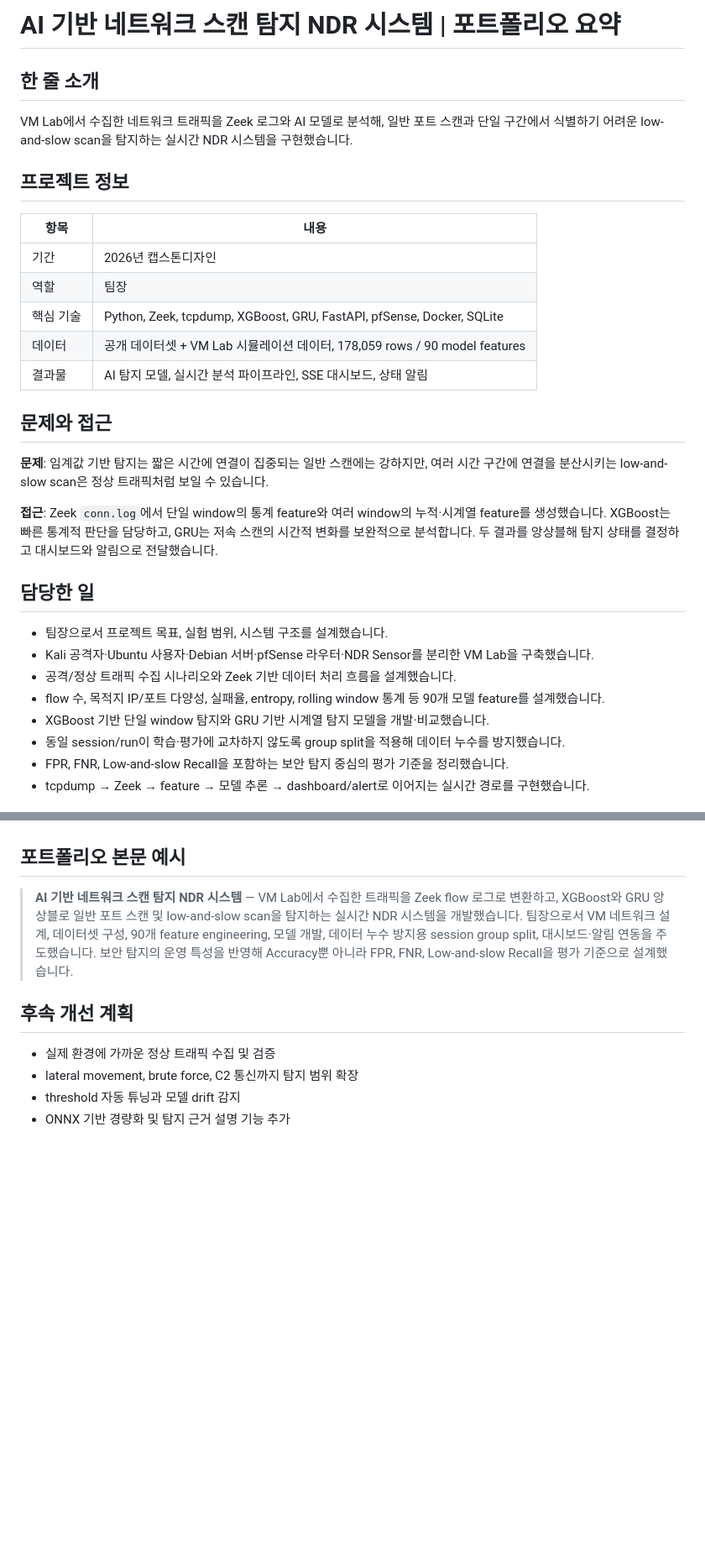
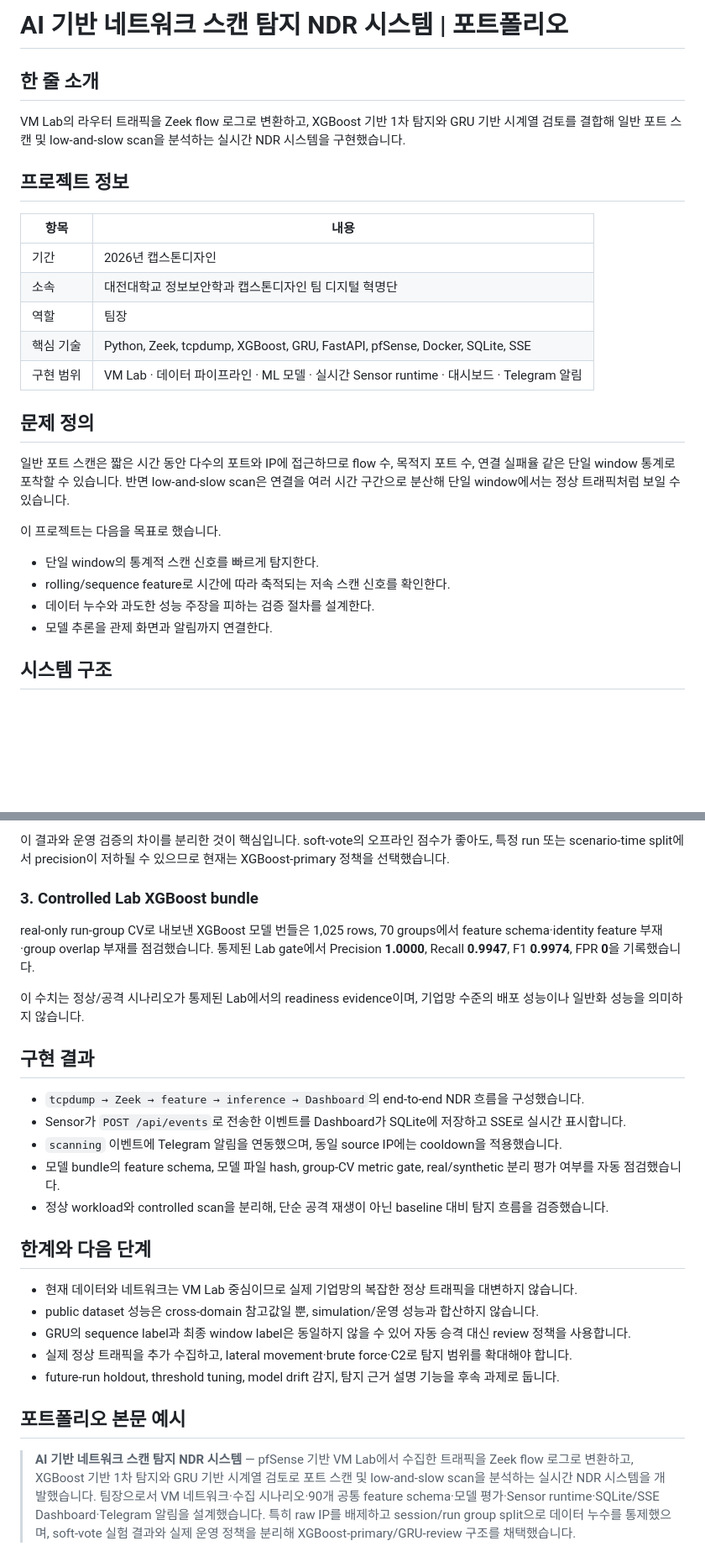
Before and after one commit to candy3157/ndr-lab-portfolio, a Markdown page: PORTFOLIO.md, 2 parts joined by grey strips. Shown at 84% size. GitHub-like rendering; blank space fills up the shorter version.

Commit message:
docs: add evidence-based NDR portfolio

```diff
--- a/PORTFOLIO.md
+++ b/PORTFOLIO.md
@@ -1,33 +1,29 @@
-# AI 기반 네트워크 스캔 탐지 NDR 시스템 | 포트폴리오 요약
+# AI 기반 네트워크 스캔 탐지 NDR 시스템 | 포트폴리오
 
 ## 한 줄 소개
 
-VM Lab에서 수집한 네트워크 트래픽을 Zeek 로그와 AI 모델로 분석해, 일반 포트 스캔과 단일 구간에서 식별하기 어려운 low-and-slow scan을 탐지하는 실시간 NDR 시스템을 구현했습니다.
+VM Lab의 라우터 트래픽을 Zeek flow 로그로 변환하고, XGBoost 기반 1차 탐지와 GRU 기반 시계열 검토를 결합해 일반 포트 스캔 및 low-and-slow scan을 분석하는 실시간 NDR 시스템을 구현했습니다.
 
 ## 프로젝트 정보
 
 | 항목 | 내용 |
 | --- | --- |
 | 기간 | 2026년 캡스톤디자인 |
+| 소속 | 대전대학교 정보보안학과 캡스톤디자인 팀 디지털 혁명단 |
 | 역할 | 팀장 |
-| 핵심 기술 | Python, Zeek, tcpdump, XGBoost, GRU, FastAPI, pfSense, Docker, SQLite |
-| 데이터 | 공개 데이터셋 + VM Lab 시뮬레이션 데이터, 178,059 rows / 90 model features |
-| 결과물 | AI 탐지 모델, 실시간 분석 파이프라인, SSE 대시보드, 상태 알림 |
+| 핵심 기술 | Python, Zeek, tcpdump, XGBoost, GRU, FastAPI, pfSense, Docker, SQLite, SSE |
+| 구현 범위 | VM Lab · 데이터 파이프라인 · ML 모델 · 실시간 Sensor runtime · 대시보드 · Telegram 알림 |
 
-## 문제와 접근
+## 문제 정의
 
-**문제**: 임계값 기반 탐지는 짧은 시간에 연결이 집중되는 일반 스캔에는 강하지만, 여러 시간 구간에 연결을 분산시키는 low-and-slow scan은 정상 트래픽처럼 보일 수 있습니다.
+일반 포트 스캔은 짧은 시간 동안 다수의 포트와 IP에 접근하므로 flow 수, 목적지 포트 수, 연결 실패율 같은 단일 window 통계로 포착할 수 있습니다. 반면 low-and-slow scan은 연결을 여러 시간 구간으로 분산해 단일 window에서는 정상 트래픽처럼 보일 수 있습니다.
 
-**접근**: Zeek `conn.log`에서 단일 window의 통계 feature와 여러 window의 누적·시계열 feature를 생성했습니다. XGBoost는 빠른 통계적 판단을 담당하고, GRU는 저속 스캔의 시간적 변화를 보완적으로 분석합니다. 두 결과를 앙상블해 탐지 상태를 결정하고 대시보드와 알림으로 전달했습니다.
+이 프로젝트는 다음을 목표로 했습니다.
 
-## 담당한 일
+- 단일 window의 통계적 스캔 신호를 빠르게 탐지한다.
+- rolling/sequence feature로 시간에 따라 축적되는 저속 스캔 신호를 확인한다.
+- 데이터 누수와 과도한 성능 주장을 피하는 검증 절차를 설계한다.
+- 모델 추론을 관제 화면과 알림까지 연결한다.
 
-- 팀장으로서 프로젝트 목표, 실험 범위, 시스템 구조를 설계했습니다.
-- Kali 공격자·Ubuntu 사용자·Debian 서버·pfSense 라우터·NDR Sensor를 분리한 VM Lab을 구축했습니다.
-- 공격/정상 트래픽 수집 시나리오와 Zeek 기반 데이터 처리 흐름을 설계했습니다.
-- flow 수, 목적지 IP/포트 다양성, 실패율, entropy, rolling window 통계 등 90개 모델 feature를 설계했습니다.
-- XGBoost 기반 단일 window 탐지와 GRU 기반 시계열 탐지 모델을 개발·비교했습니다.
-- 동일 session/run이 학습·평가에 교차하지 않도록 group split을 적용해 데이터 누수를 방지했습니다.
-- FPR, FNR, Low-and-slow Recall을 포함하는 보안 탐지 중심의 평가 기준을 정리했습니다.
-- tcpdump → Zeek → feature → 모델 추론 → dashboard/alert로 이어지는 실시간 경로를 구현했습니다.
+## 시스템 구조
 
@@ -62,11 +104,27 @@ VM Lab 트래픽 수집
+이 결과와 운영 검증의 차이를 분리한 것이 핵심입니다. soft-vote의 오프라인 점수가 좋아도, 특정 run 또는 scenario-time split에서 precision이 저하될 수 있으므로 현재는 XGBoost-primary 정책을 선택했습니다.
+
+### 3. Controlled Lab XGBoost bundle
+
+real-only run-group CV로 내보낸 XGBoost 모델 번들은 1,025 rows, 70 groups에서 feature schema·identity feature 부재·group overlap 부재를 점검했습니다. 통제된 Lab gate에서 Precision **1.0000**, Recall **0.9947**, F1 **0.9974**, FPR **0**을 기록했습니다.
+
+이 수치는 정상/공격 시나리오가 통제된 Lab에서의 readiness evidence이며, 기업망 수준의 배포 성능이나 일반화 성능을 의미하지 않습니다.
+
+## 구현 결과
+
+- `tcpdump → Zeek → feature → inference → Dashboard`의 end-to-end NDR 흐름을 구성했습니다.
+- Sensor가 `POST /api/events`로 전송한 이벤트를 Dashboard가 SQLite에 저장하고 SSE로 실시간 표시합니다.
+- `scanning` 이벤트에 Telegram 알림을 연동했으며, 동일 source IP에는 cooldown을 적용했습니다.
+- 모델 bundle의 feature schema, 모델 파일 hash, group-CV metric gate, real/synthetic 분리 평가 여부를 자동 점검했습니다.
+- 정상 workload와 controlled scan을 분리해, 단순 공격 재생이 아닌 baseline 대비 탐지 흐름을 검증했습니다.
+
+## 한계와 다음 단계
+
+- 현재 데이터와 네트워크는 VM Lab 중심이므로 실제 기업망의 복잡한 정상 트래픽을 대변하지 않습니다.
+- public dataset 성능은 cross-domain 참고값일 뿐, simulation/운영 성능과 합산하지 않습니다.
+- GRU의 sequence label과 최종 window label은 동일하지 않을 수 있어 자동 승격 대신 review 정책을 사용합니다.
+- 실제 정상 트래픽을 추가 수집하고, lateral movement·brute force·C2로 탐지 범위를 확대해야 합니다.
+- future-run holdout, threshold tuning, model drift 감지, 탐지 근거 설명 기능을 후속 과제로 둡니다.
 
 ## 포트폴리오 본문 예시
 
-> **AI 기반 네트워크 스캔 탐지 NDR 시스템** — VM Lab에서 수집한 트래픽을 Zeek flow 로그로 변환하고, XGBoost와 GRU 앙상블로 일반 포트 스캔 및 low-and-slow scan을 탐지하는 실시간 NDR 시스템을 개발했습니다. 팀장으로서 VM 네트워크 설계, 데이터셋 구성, 90개 feature engineering, 모델 개발, 데이터 누수 방지용 session group split, 대시보드·알림 연동을 주도했습니다. 보안 탐지의 운영 특성을 반영해 Accuracy뿐 아니라 FPR, FNR, Low-and-slow Recall을 평가 기준으로 설계했습니다.
-
-## 후속 개선 계획
-
-- 실제 환경에 가까운 정상 트래픽 수집 및 검증
-- lateral movement, brute force, C2 통신까지 탐지 범위 확장
-- threshold 자동 튜닝과 모델 drift 감지
-- ONNX 기반 경량화 및 탐지 근거 설명 기능 추가
+> **AI 기반 네트워크 스캔 탐지 NDR 시스템** — pfSense 기반 VM Lab에서 수집한 트래픽을 Zeek flow 로그로 변환하고, XGBoost 기반 1차 탐지와 GRU 기반 시계열 검토로 포트 스캔 및 low-and-slow scan을 분석하는 실시간 NDR 시스템을 개발했습니다. 팀장으로서 VM 네트워크·수집 시나리오·90개 공통 feature schema·모델 평가·Sensor runtime·SQLite/SSE Dashboard·Telegram 알림을 설계했습니다. 특히 raw IP를 배제하고 session/run group split으로 데이터 누수를 통제했으며, soft-vote 실험 결과와 실제 운영 정책을 분리해 XGBoost-primary/GRU-review 구조를 채택했습니다.
```
Also changed, not shown: other parts of PORTFOLIO.md (+71 -25 lines).
